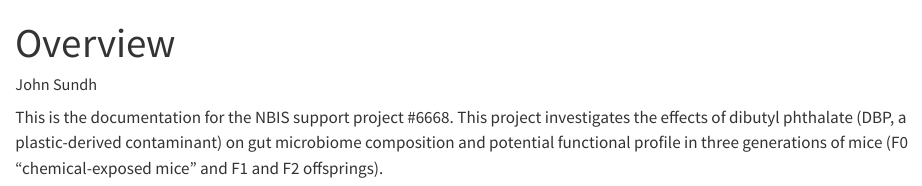
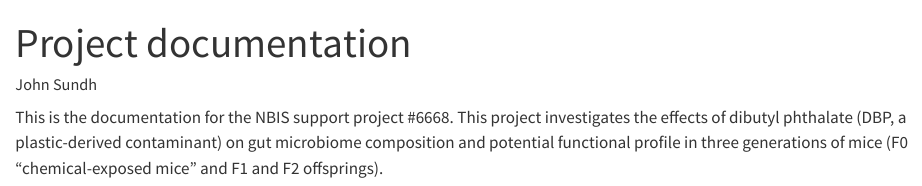
Before and after one commit to NBISweden/SMS-6668-23-micegut, a Quarto document (doc/index.qmd): the page in a window 1100 px wide, from its top. Rendered offline with R 4.5, knitr and Pandoc in place of Quarto, with nearby package versions; drawn as R Markdown's standard HTML page in place of the format the file asks for.

Commit message:
Update doc first page

```diff
--- a/doc/index.qmd
+++ b/doc/index.qmd
@@ -1,5 +1,5 @@
 ---
-title: Overview
+title: "Project documentation"
 author: John Sundh
 format: confluence-html
 ---
```
